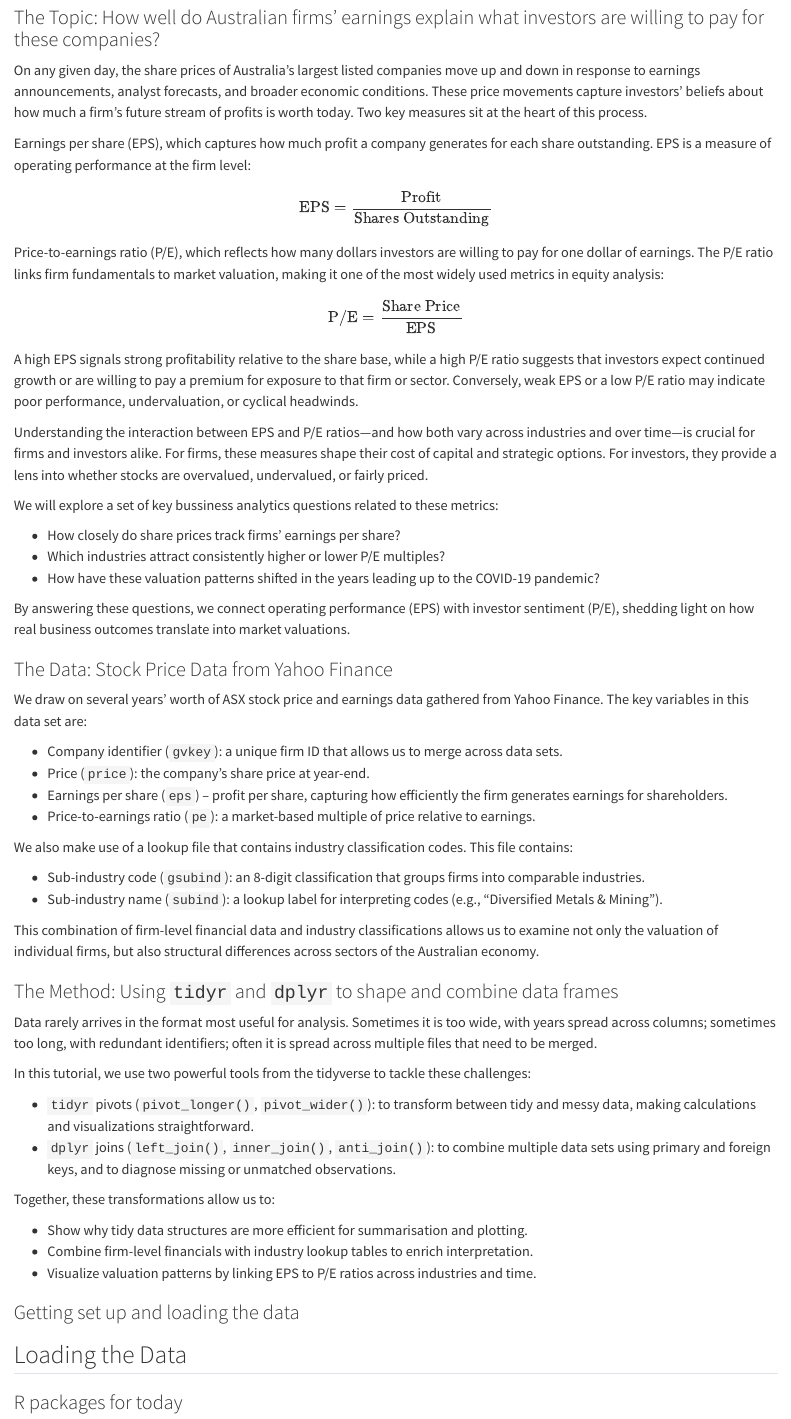
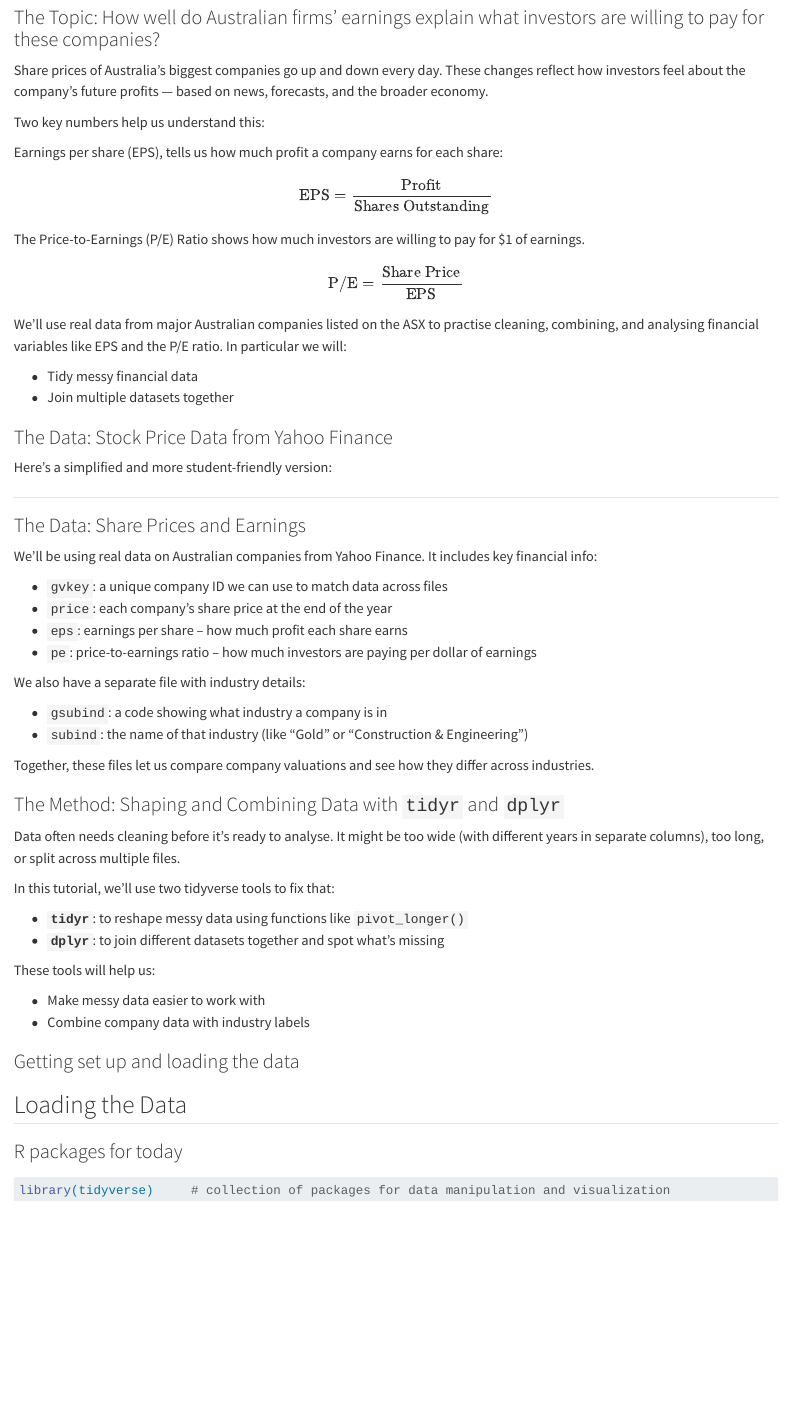
Before and after one commit to unimelb-cmce-10002/fba-tutorial-05, a Quarto document (_introduction/business_challenge.qmd): the page in a window 1100 px wide, from 360 px down. Rendered offline with R 4.5, knitr and Pandoc in place of Quarto, with nearby package versions; some code elsewhere in the file could not run offline.

Commit message:
further simplify the business challenge

```diff
--- a/_introduction/business_challenge.qmd
+++ b/_introduction/business_challenge.qmd
@@ -67,62 +67,62 @@ subind_names <- read_csv(destfile)
 
 ### The Topic: How well do Australian firms' earnings explain what investors are willing to pay for these companies? {.unnumbered}
 
-On any given day, the share prices of Australia’s largest listed companies move up and down in response to earnings announcements, analyst forecasts, and broader economic conditions. These price movements capture investors’ beliefs about how much a firm’s future stream of profits is worth today. Two key measures sit at the heart of this process.
+Share prices of Australia’s biggest companies go up and down every day. These changes reflect how investors feel about the company’s future profits — based on news, forecasts, and the broader economy.
 
-Earnings per share (EPS), which captures how much profit a company generates for each share outstanding. EPS is a measure of operating performance at the firm level:
+Two key numbers help us understand this:
+
+Earnings per share (EPS), tells us how much profit a company earns for each share:
 
 $$
 \text{EPS} = \frac{\text{Profit}}{\text{Shares Outstanding}}
 $$
 
-Price-to-earnings ratio (P/E), which reflects how many dollars investors are willing to pay for one dollar of earnings. The P/E ratio links firm fundamentals to market valuation, making it one of the most widely used metrics in equity analysis:
+The Price-to-Earnings (P/E) Ratio shows how much investors are willing to pay for $1 of earnings.
 
 $$
 \text{P/E} = \frac{\text{Share Price}}{\text{EPS}}
 $$
 
-A high EPS signals strong profitability relative to the share base, while a high P/E ratio suggests that investors expect continued growth or are willing to pay a premium for exposure to that firm or sector. Conversely, weak EPS or a low P/E ratio may indicate poor performance, undervaluation, or cyclical headwinds.
+We'll use real data from major Australian companies listed on the ASX to practise cleaning, combining, and analysing financial variables like EPS and the P/E ratio. In particular we will:
 
-Understanding the interaction between EPS and P/E ratios—and how both vary across industries and over time—is crucial for firms and investors alike. For firms, these measures shape their cost of capital and strategic options. For investors, they provide a lens into whether stocks are overvalued, undervalued, or fairly priced.
-
-We will explore a set of key bussiness analytics questions related to these metrics:
-
-- How closely do share prices track firms’ earnings per share?
-- Which industries attract consistently higher or lower P/E multiples?
-- How have these valuation patterns shifted in the years leading up to the COVID-19 pandemic?
-
-By answering these questions, we connect operating performance (EPS) with investor sentiment (P/E), shedding light on how real business outcomes translate into market valuations.
+* Tidy messy financial data
+* Join multiple datasets together
 
 ### The Data: Stock Price Data from Yahoo Finance
 
-We draw on several years' worth of ASX stock price and earnings data gathered from Yahoo Finance. The key variables in this data set are:
+Here’s a simplified and more student-friendly version:
 
-- Company identifier (`gvkey`): a unique firm ID that allows us to merge across data sets.
-- Price (`price`): the company’s share price at year-end.
-- Earnings per share (`eps`) – profit per share, capturing how efficiently the firm generates earnings for shareholders.
-- Price-to-earnings ratio (`pe`): a market-based multiple of price relative to earnings.
+---
 
-We also make use of a lookup file that contains industry classification codes. This file contains:
+### The Data: Share Prices and Earnings
 
-- Sub-industry code (`gsubind`): an 8-digit classification that groups firms into comparable industries.
-- Sub-industry name (`subind`): a lookup label for interpreting codes (e.g., “Diversified Metals & Mining”).
+We'll be using real data on Australian companies from Yahoo Finance. It includes key financial info:
 
-This combination of firm-level financial data and industry classifications allows us to examine not only the valuation of individual firms, but also structural differences across sectors of the Australian economy.
+* `gvkey`: a unique company ID we can use to match data across files
+* `price`: each company’s share price at the end of the year
+* `eps`: earnings per share – how much profit each share earns
+* `pe`: price-to-earnings ratio – how much investors are paying per dollar of earnings
 
-### The Method: Using `tidyr` and `dplyr` to shape and combine data frames
+We also have a separate file with industry details:
 
-Data rarely arrives in the format most useful for analysis. Sometimes it is too wide, with years spread across columns; sometimes too long, with redundant identifiers; often it is spread across multiple files that need to be merged.
+* `gsubind`: a code showing what industry a company is in
+* `subind`: the name of that industry (like "Gold" or "Construction & Engineering")
 
-In this tutorial, we use two powerful tools from the tidyverse to tackle these challenges:
+Together, these files let us compare company valuations and see how they differ across industries.
 
-- `tidyr` pivots (`pivot_longer()`, `pivot_wider()`): to transform between tidy and messy data, making calculations and visualizations straightforward.
-- `dplyr` joins (`left_join()`, `inner_join()`, `anti_join()`): to combine multiple data sets using primary and foreign keys, and to diagnose missing or unmatched observations.
+### The Method: Shaping and Combining Data with `tidyr` and `dplyr`
 
-Together, these transformations allow us to:
+Data often needs cleaning before it's ready to analyse. It might be too wide (with different years in separate columns), too long, or split across multiple files.
 
-- Show why tidy data structures are more efficient for summarisation and plotting.
-- Combine firm-level financials with industry lookup tables to enrich interpretation.
-- Visualize valuation patterns by linking EPS to P/E ratios across industries and time.
+In this tutorial, we’ll use two tidyverse tools to fix that:
+
+* **`tidyr`**: to reshape messy data using functions like `pivot_longer()`
+* **`dplyr`**: to join different datasets together and spot what's missing
+
+These tools will help us:
+
+* Make messy data easier to work with
+* Combine company data with industry labels
 
 ### Getting set up and loading the data
 
```
Also changed, not shown: _introduction/business_challenge.qmd (25 more changed lines).
